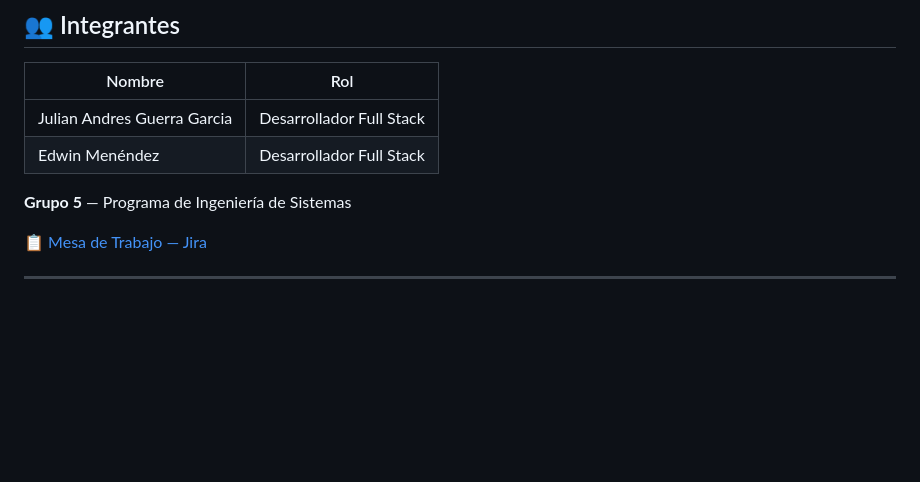
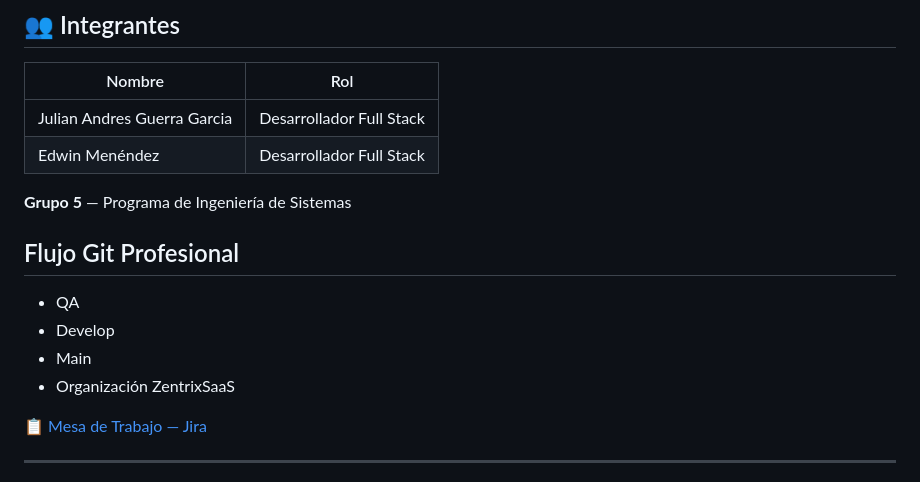
Before and after one commit to julianguerra1231186-crypto/PulpApp-Sistema-Distribuido-de-Venta-Online-de-Pulpas-Naturales, a Markdown page: README.md, the part around the change. Drawn GitHub-style; blank space fills up the shorter version.

Commit message:
docs(git): configurar flujo profesional y organizacion ZentrixSaaS

```diff
--- a/README.md
+++ b/README.md
@@ -29,6 +29,13 @@ CODE_ORGANIZATION: code-corhuila
 | Edwin Menéndez | Desarrollador Full Stack |
 
 **Grupo 5** — Programa de Ingeniería de Sistemas
+
+
+## Flujo Git Profesional
+- QA
+- Develop
+- Main
+- Organización ZentrixSaaS
 
 📋 [Mesa de Trabajo — Jira](https://julianguerra1231186-1773894024267.atlassian.net/jira/software/projects/KAN/list?jql=project+%3D+KAN+ORDER+BY+created+DESC)
 
```
